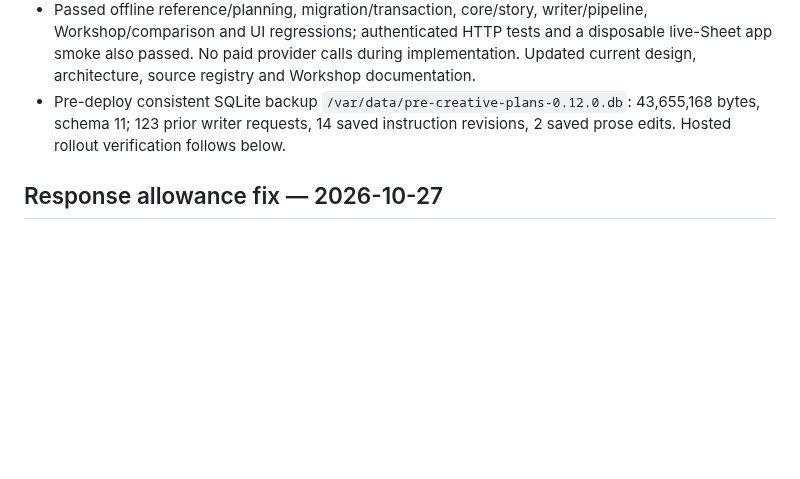
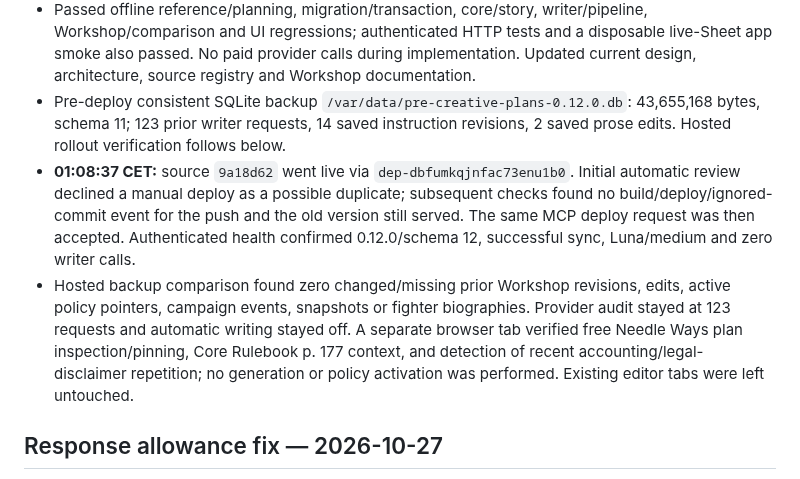
Before and after one commit to fryndlz/NCCE, a Markdown page: CHANGELOG.md, the part around the change. Rendered like a GitHub page; blank space fills up the shorter version.

Commit message:
Record verified creative planning rollout [skip render]

```diff
--- a/CHANGELOG.md
+++ b/CHANGELOG.md
@@ -8,6 +8,8 @@
 - Schema 12 adds private frozen plans/footprints and preserves schema-11 owner instructions/edits. Existing source packets, authored canon and published prose are not regenerated. Model/effort remains Luna/medium; 4,000 response-token allowance and paused routine writing remain unchanged.
 - Passed offline reference/planning, migration/transaction, core/story, writer/pipeline, Workshop/comparison and UI regressions; authenticated HTTP tests and a disposable live-Sheet app smoke also passed. No paid provider calls during implementation. Updated current design, architecture, source registry and Workshop documentation.
 - Pre-deploy consistent SQLite backup `/var/data/pre-creative-plans-0.12.0.db`: 43,655,168 bytes, schema 11; 123 prior writer requests, 14 saved instruction revisions, 2 saved prose edits. Hosted rollout verification follows below.
+- **01:08:37 CET:** source `9a18d62` went live via `dep-dbfumkqjnfac73enu1b0`. Initial automatic review declined a manual deploy as a possible duplicate; subsequent checks found no build/deploy/ignored-commit event for the push and the old version still served. The same MCP deploy request was then accepted. Authenticated health confirmed 0.12.0/schema 12, successful sync, Luna/medium and zero writer calls.
+- Hosted backup comparison found zero changed/missing prior Workshop revisions, edits, active policy pointers, campaign events, snapshots or fighter biographies. Provider audit stayed at 123 requests and automatic writing stayed off. A separate browser tab verified free Needle Ways plan inspection/pinning, Core Rulebook p. 177 context, and detection of recent accounting/legal-disclaimer repetition; no generation or policy activation was performed. Existing editor tabs were left untouched.
 
 ## Response allowance fix — 2026-10-27
 
```
Also changed, not shown: docs/HANDOFF_STATUS.md (+1 -1 lines).
